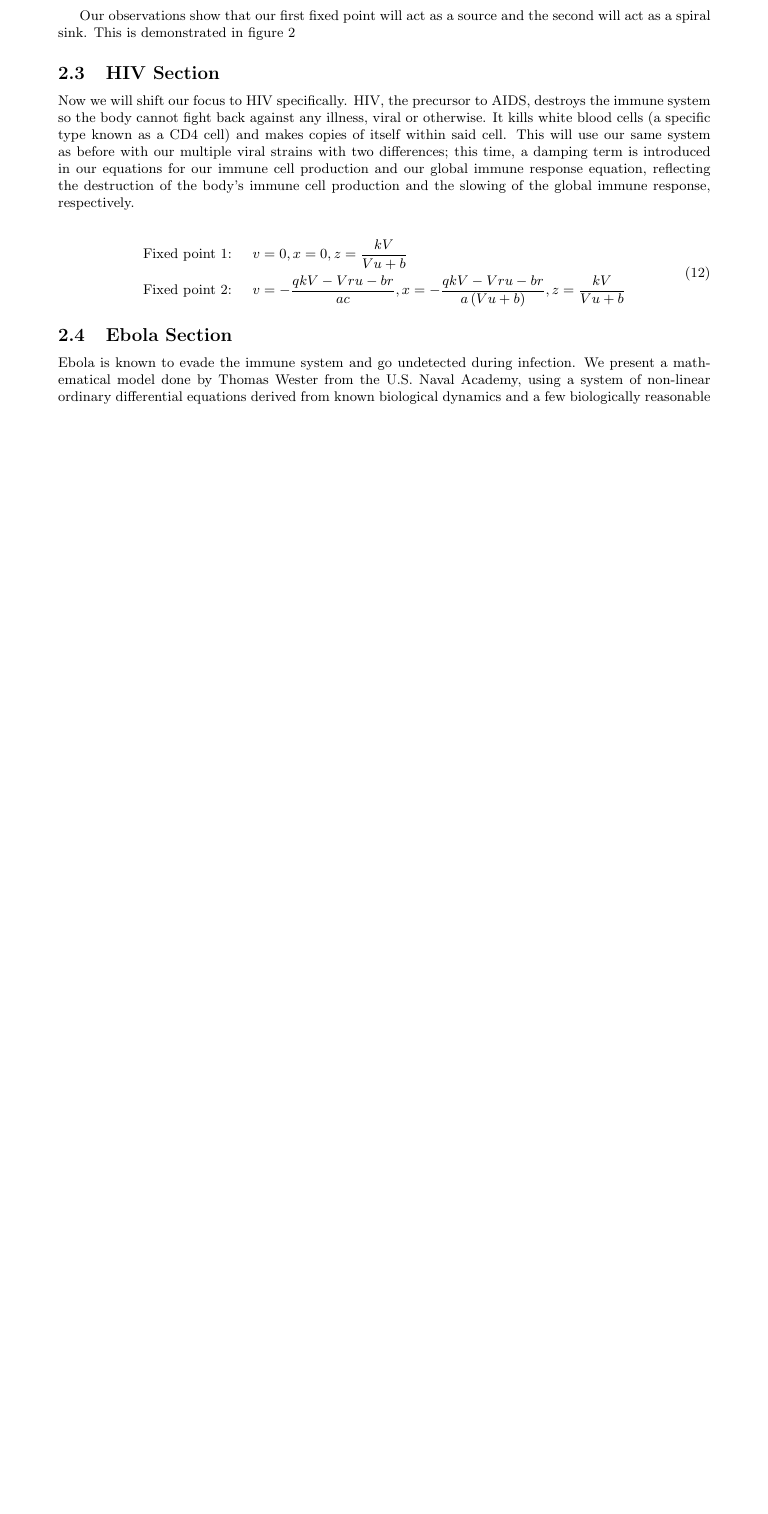
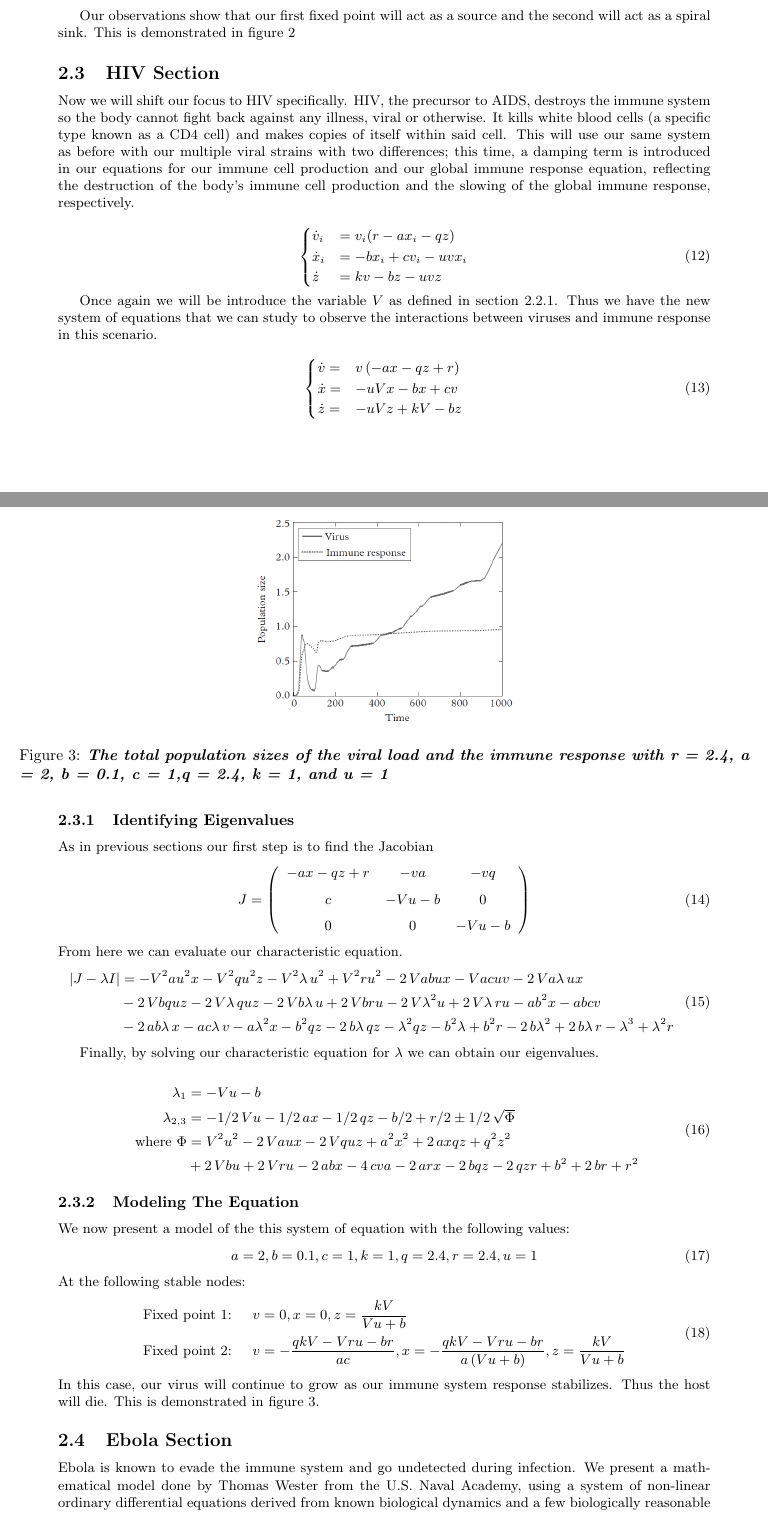
Before and after one commit to lienne/modeling-project, a LaTeX document (project.tex): part of page 3 of 6 before the commit and two parts of pages 3 and 4 of 7 after it, the two joined at a grey line, cut so that both start at the same text, the shorter picture padded with empty space. Compiled offline with pdfLaTeX.

Commit message:
finished section 2.3

```diff
--- a/project.tex
+++ b/project.tex
@@ -156,20 +157,84 @@ Our first step is to determine the fixed points of the system of equations. In t
 Our observations show that our first fixed point will act as a source and the second will act as a spiral sink. This is demonstrated in figure \ref{fig:hiv2}
 
 
+\subsection{HIV Section}
 
-
-
-\subsection{HIV Section}
 Now we will shift our focus to HIV specifically. HIV, the precursor to AIDS, destroys the immune system so the body cannot fight back against any illness, viral or otherwise. It kills white blood cells (a specific type known as a CD4 cell) and makes copies of itself within said cell. This will use our same system as before with our multiple viral strains with two differences; this time, a damping term is introduced in our equations for our immune cell production and our global immune response equation, reflecting the destruction of the body’s immune cell production and the slowing of the global immune response, respectively.
 
-%fixed points of equation
+\begin{equation}
+	\begin{cases}
+		\dot v_i &= v_i (r-ax_i-qz)\\
+		\dot x_i &= -bx_i + cv_i - uvx_i\\
+		\dot z &= kv - bz - uvz
+	\end{cases}
+\end{equation}
+
+Once again we will be introduce the variable $V$ as defined in section \ref{sec:hiv2_evals}. Thus we have the new system of equations that we can study to observe the interactions between viruses and immune response in this scenario.
+
+\begin{equation}
+	\begin{cases}
+		\dot v=& v \left( -ax-qz+r \right) \\
+		\dot x=& -uVx-bx+cv \\
+		\dot z=& -uVz+kV-bz
+	\end{cases}
+\end{equation}
+
+\begin{figure}[!tbp]
+	\centering
+	\includegraphics[scale=.5]{imgs/hiv_graph3.png}
+	\caption{\textbf{\textit{The total population sizes of the
+				viral load and the immune response with r = 2.4, a = 2, b = 0.1, c = 1,q = 2.4, k = 1, and u = 1}}}
+	\label{fig:hiv3}
+\end{figure}
+
+\subsubsection{Identifying Eigenvalues}
+As in previous sections our first step is to find the Jacobian
+\begin{equation}
+J = \left( \begin {array}{ccc} -ax-qz+r&-va&-vq\\ \noalign{\medskip}c&-Vu
+-b&0\\ \noalign{\medskip}0&0&-Vu-b\end {array} \right)
+\end{equation}
+From here we can evaluate our characteristic equation.
 \begin{equation}
 	\begin{split}
-		&\text{Fixed point 1: } \quad v=0,x=0,z={\frac {kV}{Vu+b}}   \\
-		&\text{Fixed point 2: } \quad  v=-{\frac {qkV-Vru-br}{ac}},x=-{\frac {qkV-Vru-br}{a \left( Vu+b \right) }},z={\frac {kV}{Vu+b}}
+		|J-\lambda I| &= -{V}^{2}a{u}^{2}x-{V}^{2}q{u}^{2}z-{V}^{2}\lambda\,{u}^{2}+{V}^{2}r{u}
+		^{2}-2\,Vabux-Vacuv-2\,Va\lambda\,ux \\
+		&-2\,Vbquz-2\,V\lambda\,quz-2\,Vb
+		\lambda\,u+2\,Vbru-2\,V{\lambda}^{2}u+2\,V\lambda\,ru-a{b}^{2}x-abcv \\
+		&-2\,ab\lambda\,x-ac\lambda\,v-a{\lambda}^{2}x-{b}^{2}qz-2\,b\lambda\,qz-
+		{\lambda}^{2}qz-{b}^{2}\lambda+{b}^{2}r-2\,b{\lambda}^{2}+2\,b\lambda
+		\,r-{\lambda}^{3}+{\lambda}^{2}r
 	\end{split}
-	\label{eq:fixed}
 \end{equation}
+
+Finally, by solving our characteristic equation for $\lambda$ we can obtain our eigenvalues.
+
+\begin{equation}
+	\begin{split}
+		\lambda_1 &= -Vu-b \\
+		\lambda_{2,3} &= -1/2\,Vu-1/2\,ax-1/2\,qz-b/2+r/2 \pm 1/2\,\sqrt {\Phi}	\\
+		\text{ where } \Phi  &= {V}^{2}{u}^{2}-2\,Vaux-2
+		\,Vquz+{a}^{2}{x}^{2}+2\,axqz+{q}^{2}{z}^{2} \\
+		&+2\,Vbu+2\,Vru-2\,abx-4\,c
+		va-2\,arx-2\,bqz-2\,qzr+{b}^{2}+2\,br+{r}^{2}
+	\end{split}
+\end{equation}
+
+\subsubsection{Modeling The Equation}
+We now present a model of the this system of equation with the following values:
+\begin{equation}
+a=2,b= 0.1,c=1,k=1,q= 2.4,r= 2.4,u=1
+\end{equation}
+At the following stable nodes:
+\begin{equation}
+\begin{split}
+&\text{Fixed point 1: } \quad v=0,x=0,z={\frac {kV}{Vu+b}}   \\
+&\text{Fixed point 2: } \quad  v=-{\frac {qkV-Vru-br}{ac}},x=-{\frac {qkV-Vru-br}{a \left( Vu+b \right) }},z={\frac {kV}{Vu+b}}
+\end{split}
+\label{eq:fixed}
+\end{equation}
+In this case, our virus will continue to grow as our immune system response stabilizes. Thus the host will die.
+%fixed points of equation
+This is demonstrated in figure \ref{fig:hiv3}.
 
 \subsection{Ebola Section}
 Ebola is known to evade the immune system and go undetected during infection. We present a mathematical model done by Thomas Wester from the U.S. Naval Academy, using a system of non-linear ordinary differential equations derived from known biological dynamics and a few biologically reasonable assumptions.
```
Also changed, not shown: imgs/hiv_graph3.png (added), project.tex (20 more changed lines).
